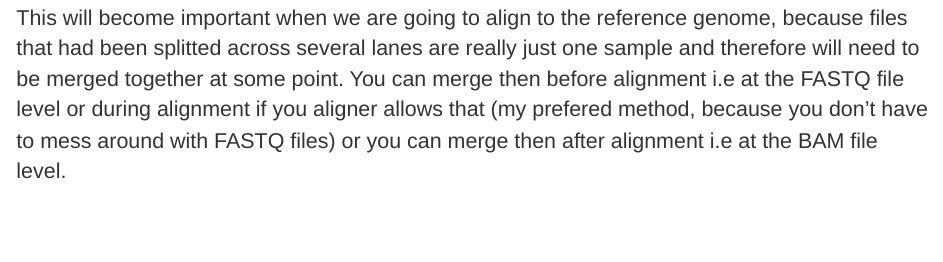
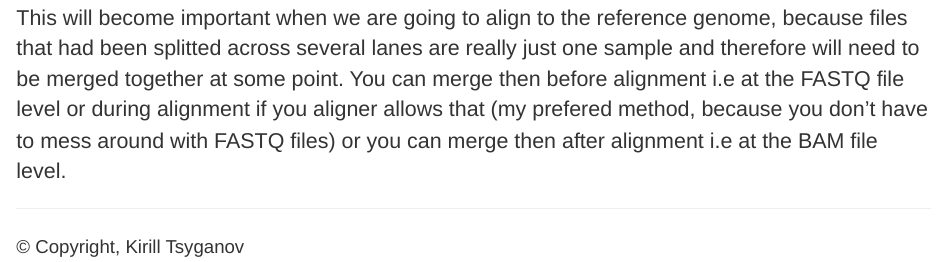
Before and after one commit to serine/Genomics101, an R Markdown document (fastq.Rmd): the page in a window 1100 px wide, from 11680 px down. Rendered offline with R 4.5, knitr and Pandoc, with nearby package versions; long lines of code are wrapped.

Commit message:
not sure what im committing, but I commit to it

```diff
--- a/fastq.Rmd
+++ b/fastq.Rmd
@@ -305,3 +305,11 @@ and
 - `mutant_R2_L002.fastq.gz`
 
 This will become important when we are going to align to the reference genome, because files that had been splitted across several lanes are really just one sample and therefore will need to be merged together at some point. You can merge then before alignment i.e at the FASTQ file level or during alignment if you aligner allows that (my prefered method, because you don't have to mess around with FASTQ files) or you can merge then after alignment i.e at the BAM file level.
+
+----------------------------------------------------------------------------------------------------
+
+<footer>
+ <small>&copy; Copyright, Kirill Tsyganov</small>
+</footer>
+
+----------------------------------------------------------------------------------------------------
```
Also changed, not shown: fastq.html (added), fastq.Rmd (2 more changed lines).
